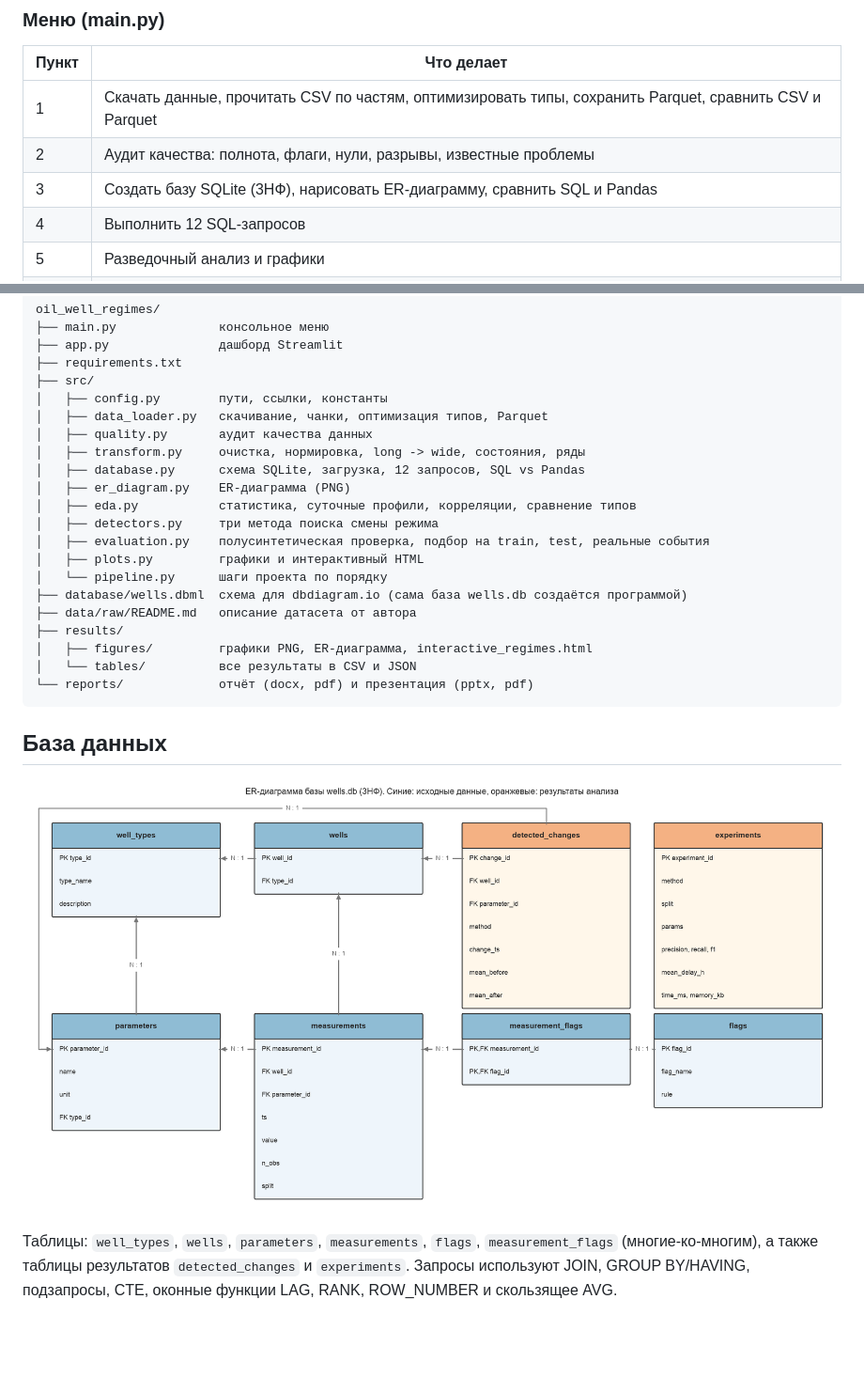
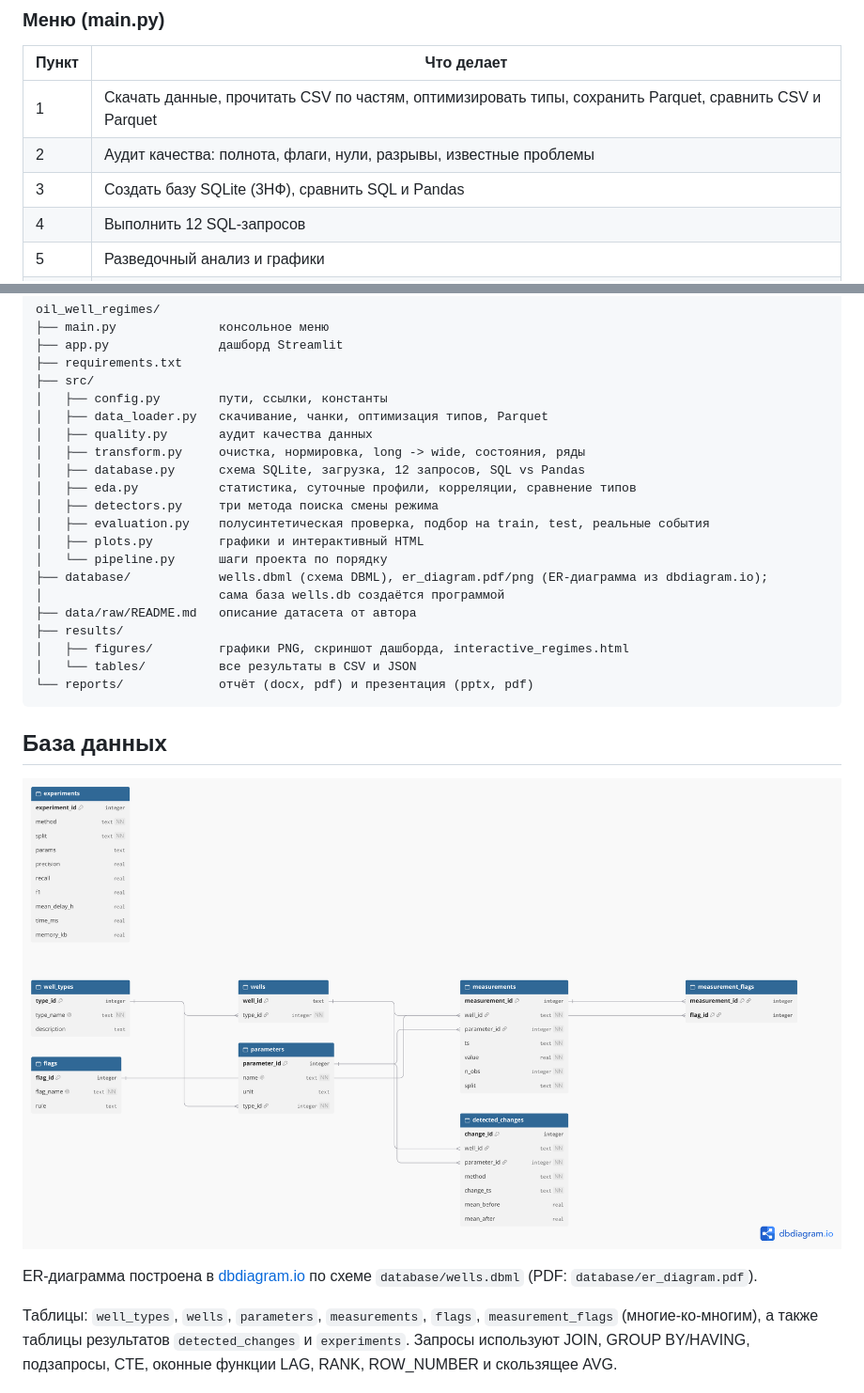
Before and after one commit to dsultless/oil_well_regimes, a Markdown page: README.md, 2 parts joined by grey strips. Shown at 94% size. Drawn GitHub-style; pictures changed too: database/er_diagram.png (added), results/figures/er_diagram.png (deleted); blank space fills up the shorter version.

Commit message:
Use the dbdiagram.io ER diagram everywhere, remove the matplotlib ERD module

````diff
--- a/README.md
+++ b/README.md
@@ -43,7 +43,7 @@ streamlit run app.py               # дашборд в браузере (пос
 |---|---|
 | 1 | Скачать данные, прочитать CSV по частям, оптимизировать типы, сохранить Parquet, сравнить CSV и Parquet |
 | 2 | Аудит качества: полнота, флаги, нули, разрывы, известные проблемы |
-| 3 | Создать базу SQLite (3НФ), нарисовать ER-диаграмму, сравнить SQL и Pandas |
+| 3 | Создать базу SQLite (3НФ), сравнить SQL и Pandas |
 | 4 | Выполнить 12 SQL-запросов |
 | 5 | Разведочный анализ и графики |
 | 6 | Подобрать параметры методов на train, проверить на test и на реальных событиях |
@@ -65,23 +65,25 @@ oil_well_regimes/
 │   ├── quality.py       аудит качества данных
 │   ├── transform.py     очистка, нормировка, long -> wide, состояния, ряды
 │   ├── database.py      схема SQLite, загрузка, 12 запросов, SQL vs Pandas
-│   ├── er_diagram.py    ER-диаграмма (PNG)
 │   ├── eda.py           статистика, суточные профили, корреляции, сравнение типов
 │   ├── detectors.py     три метода поиска смены режима
 │   ├── evaluation.py    полусинтетическая проверка, подбор на train, test, реальные события
 │   ├── plots.py         графики и интерактивный HTML
 │   └── pipeline.py      шаги проекта по порядку
-├── database/wells.dbml  схема для dbdiagram.io (сама база wells.db создаётся программой)
+├── database/            wells.dbml (схема DBML), er_diagram.pdf/png (ER-диаграмма из dbdiagram.io);
+│                        сама база wells.db создаётся программой
 ├── data/raw/README.md   описание датасета от автора
 ├── results/
-│   ├── figures/         графики PNG, ER-диаграмма, interactive_regimes.html
+│   ├── figures/         графики PNG, скриншот дашборда, interactive_regimes.html
 │   └── tables/          все результаты в CSV и JSON
 └── reports/             отчёт (docx, pdf) и презентация (pptx, pdf)
 ```
 
 ## База данных
 
-![ER-диаграмма](results/figures/er_diagram.png)
+![ER-диаграмма](database/er_diagram.png)
+
+ER-диаграмма построена в [dbdiagram.io](https://dbdiagram.io) по схеме `database/wells.dbml` (PDF: `database/er_diagram.pdf`).
 
 Таблицы: `well_types`, `wells`, `parameters`, `measurements`, `flags`, `measurement_flags` (многие-ко-многим), а также таблицы результатов `detected_changes` и `experiments`.
 Запросы используют JOIN, GROUP BY/HAVING, подзапросы, CTE, оконные функции LAG, RANK, ROW_NUMBER и скользящее AVG.
````
Also changed, not shown: results/figures/09_methods_comparison.png, 13 other files.
